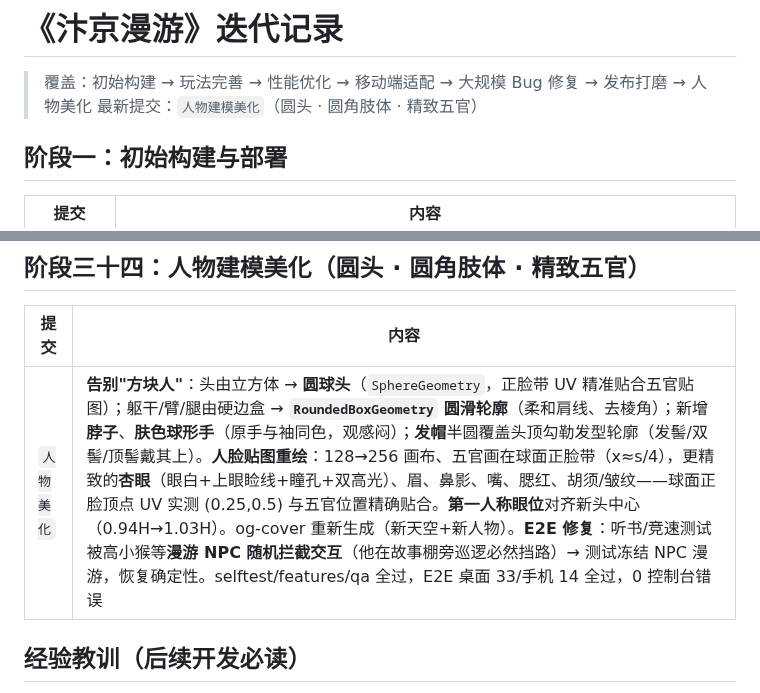
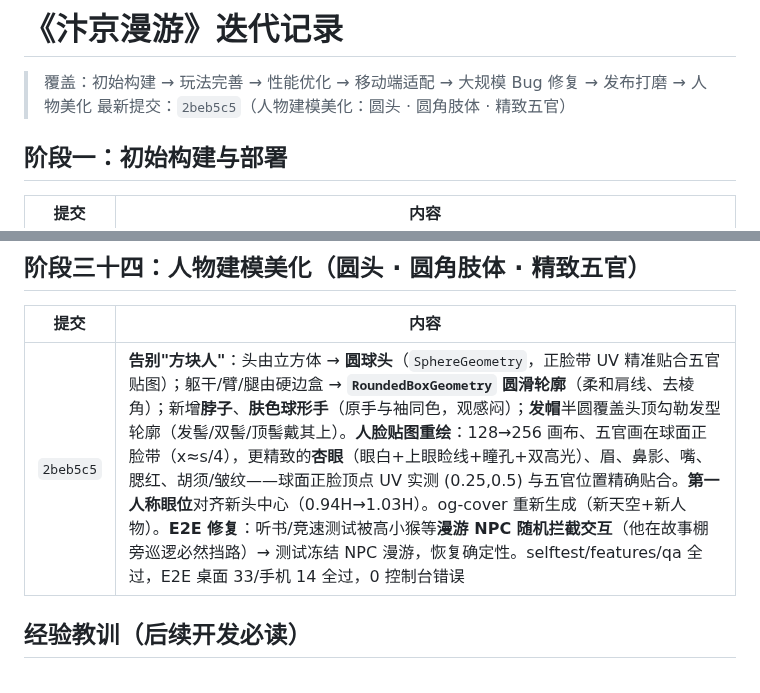
Before and after one commit to juicyzhou/qingming-shanghe-tu-3d, a Markdown page: docs/04-CHANGELOG.md, 2 parts joined by grey strips. Rendered like a GitHub page.

Commit message:
补全迭代记录：填写人物美化提交号 2beb5c5
Co-Authored-By: Claude <noreply@anthropic.com>

```diff
--- a/docs/04-CHANGELOG.md
+++ b/docs/04-CHANGELOG.md
@@ -1,7 +1,7 @@
 # 《汴京漫游》迭代记录
 
 > 覆盖：初始构建 → 玩法完善 → 性能优化 → 移动端适配 → 大规模 Bug 修复 → 发布打磨 → 人物美化
-> 最新提交：`人物建模美化`（圆头 · 圆角肢体 · 精致五官）
+> 最新提交：`2beb5c5`（人物建模美化：圆头 · 圆角肢体 · 精致五官）
 
 ## 阶段一：初始构建与部署
 
@@ -220,7 +220,7 @@
 
 | 提交 | 内容 |
 |---|---|
-| `人物美化` | **告别"方块人"**：头由立方体 → **圆球头**（`SphereGeometry`，正脸带 UV 精准贴合五官贴图）；躯干/臂/腿由硬边盒 → **`RoundedBoxGeometry` 圆滑轮廓**（柔和肩线、去棱角）；新增**脖子**、**肤色球形手**（原手与袖同色，观感闷）；**发帽**半圆覆盖头顶勾勒发型轮廓（发髻/双髻/顶髻戴其上）。**人脸贴图重绘**：128→256 画布、五官画在球面正脸带（x≈s/4），更精致的**杏眼**（眼白+上眼睑线+瞳孔+双高光）、眉、鼻影、嘴、腮红、胡须/皱纹——球面正脸顶点 UV 实测 (0.25,0.5) 与五官位置精确贴合。**第一人称眼位**对齐新头中心（0.94H→1.03H）。og-cover 重新生成（新天空+新人物）。**E2E 修复**：听书/竞速测试被高小猴等**漫游 NPC 随机拦截交互**（他在故事棚旁巡逻必然挡路）→ 测试冻结 NPC 漫游，恢复确定性。selftest/features/qa 全过，E2E 桌面 33/手机 14 全过，0 控制台错误 |
+| `2beb5c5` | **告别"方块人"**：头由立方体 → **圆球头**（`SphereGeometry`，正脸带 UV 精准贴合五官贴图）；躯干/臂/腿由硬边盒 → **`RoundedBoxGeometry` 圆滑轮廓**（柔和肩线、去棱角）；新增**脖子**、**肤色球形手**（原手与袖同色，观感闷）；**发帽**半圆覆盖头顶勾勒发型轮廓（发髻/双髻/顶髻戴其上）。**人脸贴图重绘**：128→256 画布、五官画在球面正脸带（x≈s/4），更精致的**杏眼**（眼白+上眼睑线+瞳孔+双高光）、眉、鼻影、嘴、腮红、胡须/皱纹——球面正脸顶点 UV 实测 (0.25,0.5) 与五官位置精确贴合。**第一人称眼位**对齐新头中心（0.94H→1.03H）。og-cover 重新生成（新天空+新人物）。**E2E 修复**：听书/竞速测试被高小猴等**漫游 NPC 随机拦截交互**（他在故事棚旁巡逻必然挡路）→ 测试冻结 NPC 漫游，恢复确定性。selftest/features/qa 全过，E2E 桌面 33/手机 14 全过，0 控制台错误 |
 
 ## 经验教训（后续开发必读）
 
```
